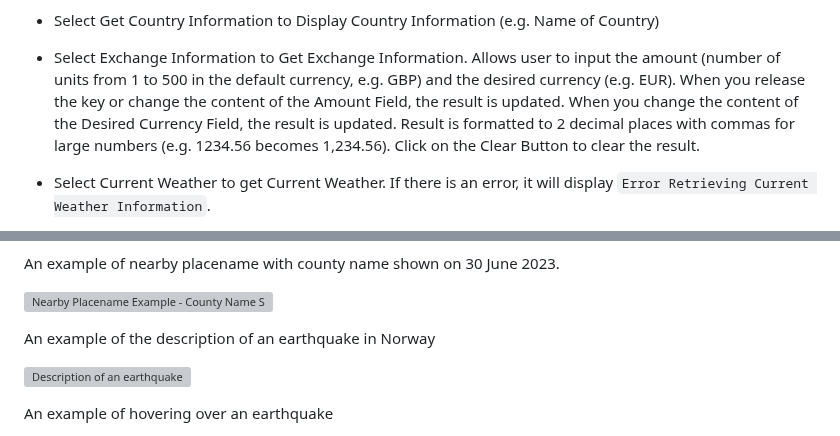
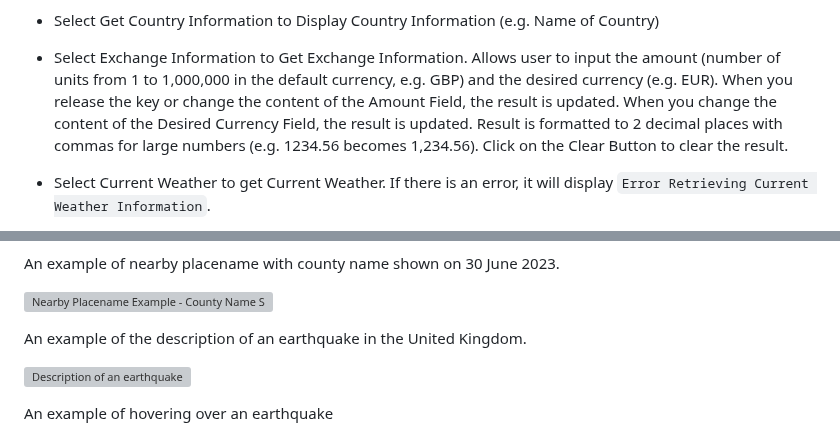
Before and after one commit to derektypist/coding-traineeship-projects, a Markdown page: 118-Portfolio-Project-1-Gazetteer/README.md, 2 parts joined by grey strips. Rendered like a GitHub page; grey boxes are pictures that could not be loaded.

```diff
--- a/118-Portfolio-Project-1-Gazetteer/README.md
+++ b/118-Portfolio-Project-1-Gazetteer/README.md
@@ -22,7 +22,7 @@ When Geolocation has been enabled, the dropdown list for Select A Country is Upd
 
 - Select Get Country Information to Display Country Information (e.g. Name of Country)
 
-- Select Exchange Information to Get Exchange Information.  Allows user to input the amount (number of units from 1 to 500 in the default currency, e.g. GBP) and the desired currency (e.g. EUR).  When you release the key or change the content of the Amount Field, the result is updated.  When you change the content of the Desired Currency Field, the result is updated.  Result is formatted to 2 decimal places with commas for large numbers (e.g. 1234.56 becomes 1,234.56).  Click on the Clear Button to clear the result.
+- Select Exchange Information to Get Exchange Information.  Allows user to input the amount (number of units from 1 to 1,000,000 in the default currency, e.g. GBP) and the desired currency (e.g. EUR).  When you release the key or change the content of the Amount Field, the result is updated.  When you change the content of the Desired Currency Field, the result is updated.  Result is formatted to 2 decimal places with commas for large numbers (e.g. 1234.56 becomes 1,234.56).  Click on the Clear Button to clear the result.
 
 - Select Current Weather to get Current Weather.  If there is an error, it will display `Error Retrieving Current Weather Information`.
 
@@ -68,7 +68,7 @@ An example of nearby placename with county name shown on 30 June 2023.
 
 ![Nearby Placename Example - County Name Shown](Data/exampleplacenamewithcounty.png)
 
-An example of the description of an earthquake in Norway
+An example of the description of an earthquake in the United Kingdom.
 
 ![Description of an earthquake](Data/earthquakedescription.png)
 
```
